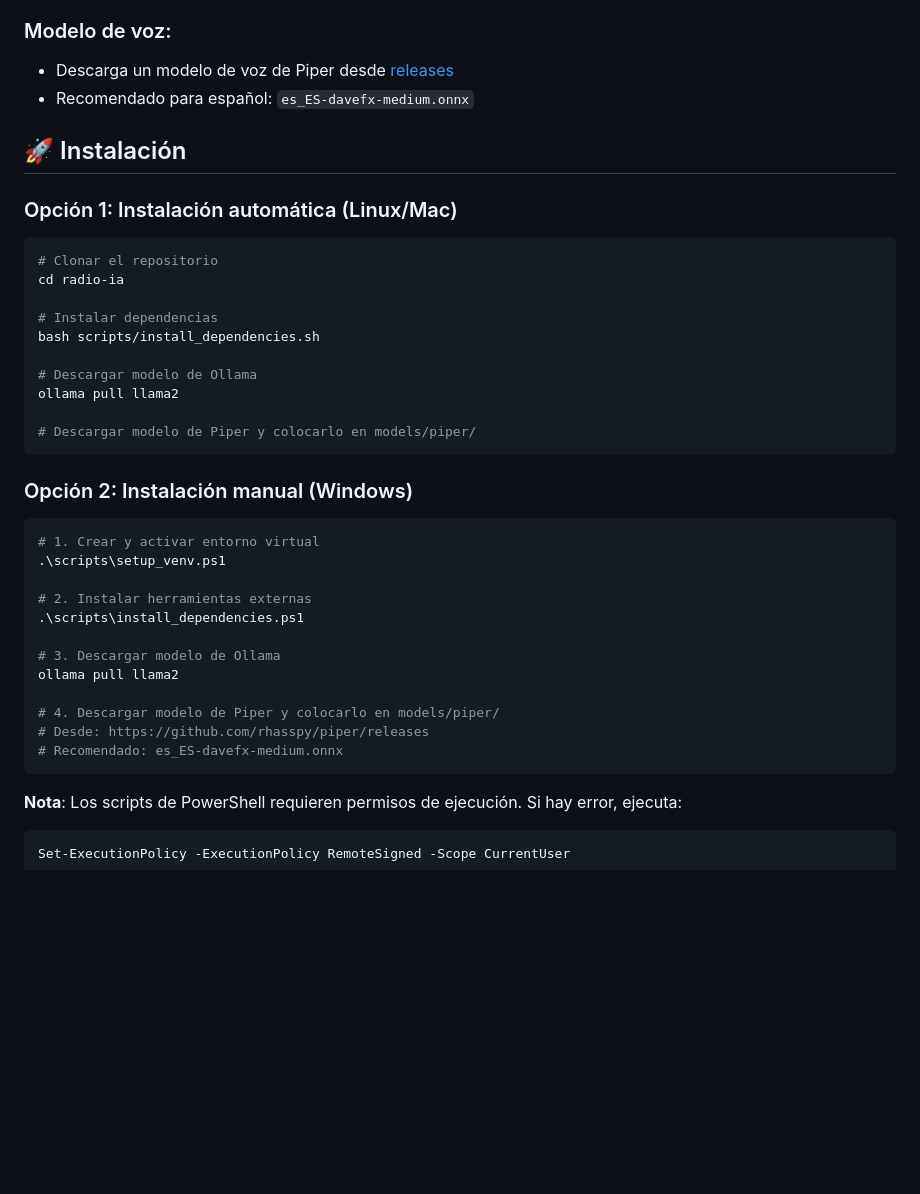
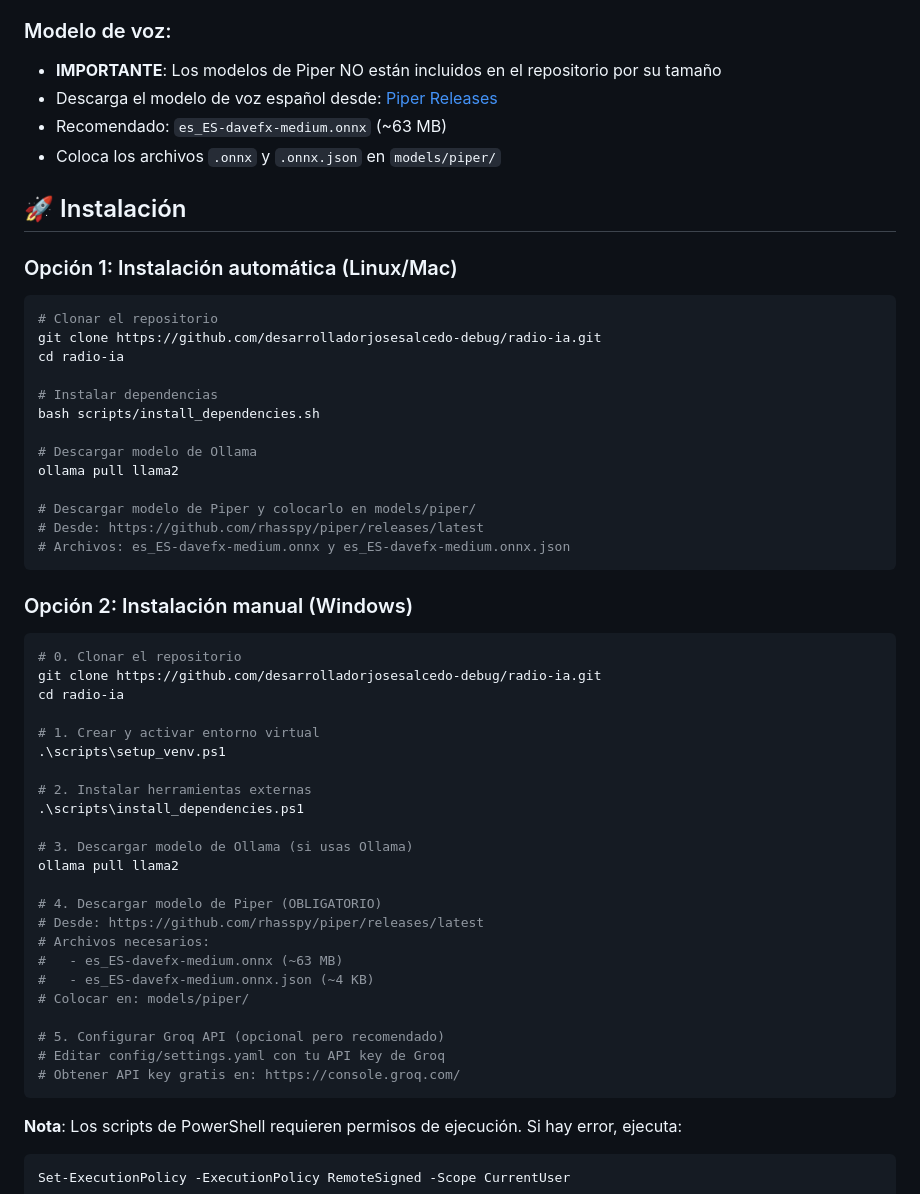
Before and after one commit to desarrolladorjosesalcedo-debug/radio-ia, a Markdown page: README.md, the part around the change. Drawn GitHub-style; blank space fills up the shorter version.

````diff
--- a/README.md
+++ b/README.md
@@ -39,8 +39,10 @@ Radio IA es una aplicación que genera y transmite contenido de radio de forma c
 4. **FFmpeg** - [Descargar](https://ffmpeg.org/download.html)
 
 ### Modelo de voz:
-- Descarga un modelo de voz de Piper desde [releases](https://github.com/rhasspy/piper/releases)
-- Recomendado para español: `es_ES-davefx-medium.onnx`
+- **IMPORTANTE**: Los modelos de Piper NO están incluidos en el repositorio por su tamaño
+- Descarga el modelo de voz español desde: [Piper Releases](https://github.com/rhasspy/piper/releases)
+- Recomendado: `es_ES-davefx-medium.onnx` (~63 MB)
+- Coloca los archivos `.onnx` y `.onnx.json` en `models/piper/`
 
 ## 🚀 Instalación
 
@@ -48,6 +50,7 @@ Radio IA es una aplicación que genera y transmite contenido de radio de forma c
 
 ```bash
 # Clonar el repositorio
+git clone https://github.com/desarrolladorjosesalcedo-debug/radio-ia.git
 cd radio-ia
 
 # Instalar dependencias
@@ -57,23 +60,36 @@ bash scripts/install_dependencies.sh
 ollama pull llama2
 
 # Descargar modelo de Piper y colocarlo en models/piper/
+# Desde: https://github.com/rhasspy/piper/releases/latest
+# Archivos: es_ES-davefx-medium.onnx y es_ES-davefx-medium.onnx.json
 ```
 
 ### Opción 2: Instalación manual (Windows)
 
 ```powershell
+# 0. Clonar el repositorio
+git clone https://github.com/desarrolladorjosesalcedo-debug/radio-ia.git
+cd radio-ia
+
 # 1. Crear y activar entorno virtual
 .\scripts\setup_venv.ps1
 
 # 2. Instalar herramientas externas
 .\scripts\install_dependencies.ps1
 
-# 3. Descargar modelo de Ollama
+# 3. Descargar modelo de Ollama (si usas Ollama)
 ollama pull llama2
 
-# 4. Descargar modelo de Piper y colocarlo en models/piper/
-# Desde: https://github.com/rhasspy/piper/releases
-# Recomendado: es_ES-davefx-medium.onnx
+# 4. Descargar modelo de Piper (OBLIGATORIO)
+# Desde: https://github.com/rhasspy/piper/releases/latest
+# Archivos necesarios:
+#   - es_ES-davefx-medium.onnx (~63 MB)
+#   - es_ES-davefx-medium.onnx.json (~4 KB)
+# Colocar en: models/piper/
+
+# 5. Configurar Groq API (opcional pero recomendado)
+# Editar config/settings.yaml con tu API key de Groq
+# Obtener API key gratis en: https://console.groq.com/
 ```
 
 **Nota**: Los scripts de PowerShell requieren permisos de ejecución. Si hay error, ejecuta:
````
Also changed, not shown: MODELS.md (added, +76 -0 lines).
